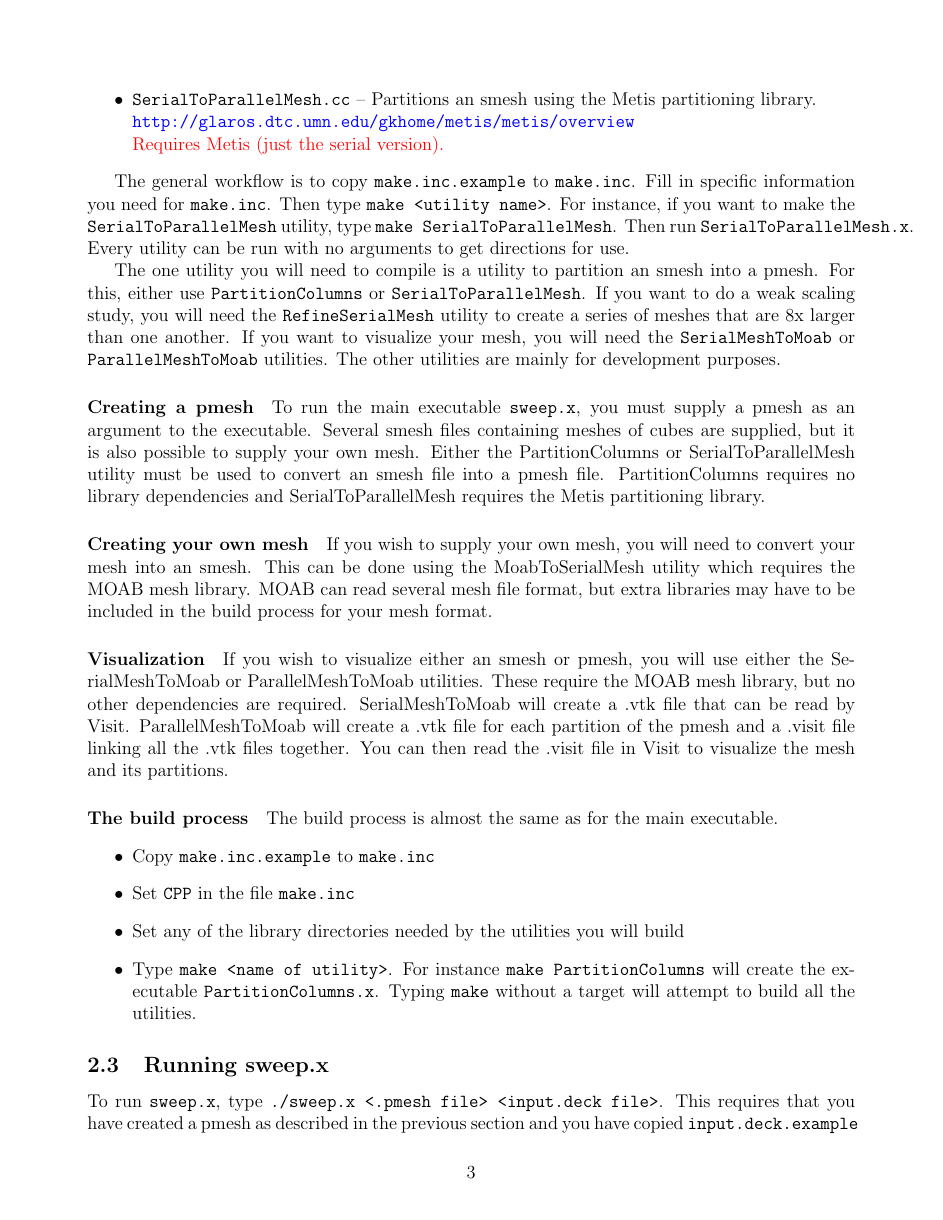
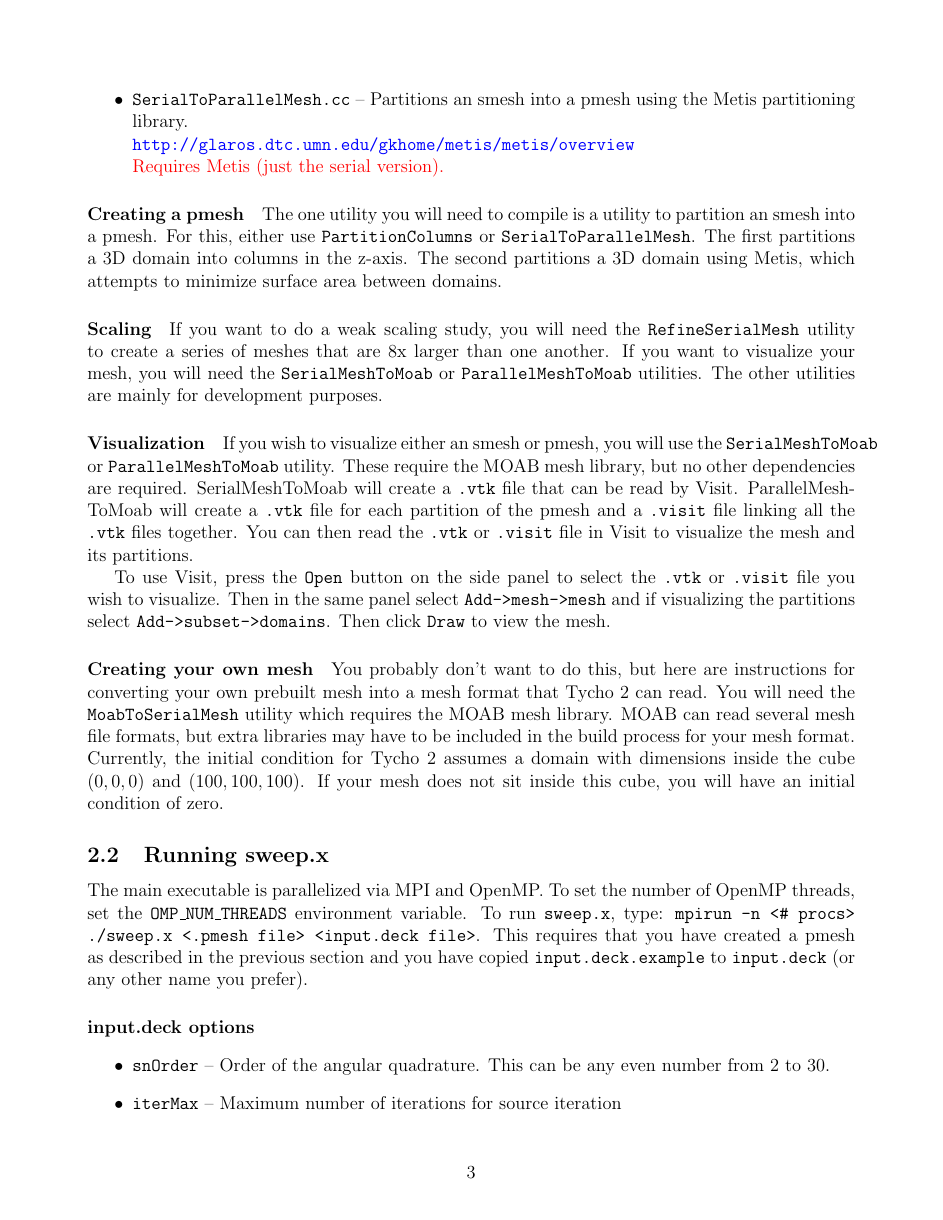
Before and after one commit to lanl/tycho2, a LaTeX document (doc/user_guide/user_guide.tex): page 3 of 10. Compiled offline with pdfLaTeX.

Commit message:
Updated documentation.

```diff
--- a/doc/user_guide/user_guide.tex
+++ b/doc/user_guide/user_guide.tex
@@ -7,7 +7,7 @@
 \usepackage{graphicx}
 \usepackage[left=2cm,right=2cm,top=2cm,bottom=2cm]{geometry}
 \author{Kris Garrett}
-\title{Tycho 2 User Guide (Draft)}
+\title{Tycho 2 User Guide}
 
 \hypersetup{colorlinks,urlcolor=blue}
 
@@ -77,56 +76,55 @@ When you clone Tycho 2 from github, you should get several files in the {\tt uti
 {\color{red} No dependencies required.}
 \item {\tt SerialMeshToMoab.cc} -- Converts the smesh file format into a file format that the Visit visualization tool can read.\\
 {\color{red} Requires MOAB.}
-\item {\tt SerialToParallelMesh.cc} -- Partitions an smesh using the Metis partitioning library.\\
+\item {\tt SerialToParallelMesh.cc} -- Partitions an smesh into a pmesh using the Metis partitioning library.\\
 \url{http://glaros.dtc.umn.edu/gkhome/metis/metis/overview} \\
 {\color{red} Requires Metis (just the serial version).}
 \end{itemize}
 
-The general workflow is to copy {\tt make.inc.example} to {\tt make.inc}.
-Fill in specific information you need for {\tt make.inc}.
-Then type {\tt make <utility name>}.
-For instance, if you want to make the {\tt SerialToParallelMesh} utility, type {\tt make SerialToParallelMesh}.
-Then run {\tt SerialToParallelMesh.x}.
-Every utility can be run with no arguments to get directions for use.
 
+\paragraph{Creating a pmesh}
 The one utility you will need to compile is a utility to partition an smesh into a pmesh.
 For this, either use {\tt PartitionColumns} or {\tt SerialToParallelMesh}.
+The first partitions a 3D domain into columns in the z-axis.
+The second partitions a 3D domain using Metis, which attempts to minimize surface area between domains.
+
+
+\paragraph{Scaling}
 If you want to do a weak scaling study, you will need the {\tt RefineSerialMesh} utility to create a series of meshes that are 8x larger than one another.
 If you want to visualize your mesh, you will need the {\tt SerialMeshToMoab} or {\tt ParallelMeshToMoab} utilities.
 The other utilities are mainly for development purposes.
 
-\paragraph{Creating a pmesh}
-To run the main executable {\tt sweep.x}, you must supply a pmesh as an argument to the executable.
-Several smesh files containing meshes of cubes are supplied, but it is also possible to supply your own mesh.
-Either the PartitionColumns or SerialToParallelMesh utility must be used to convert an smesh file into a pmesh file.
-PartitionColumns requires no library dependencies and SerialToParallelMesh requires the Metis partitioning library.
+
+\paragraph{Visualization}
+If you wish to visualize either an smesh or pmesh, you will use the {\tt SerialMeshToMoab} or {\tt ParallelMeshToMoab} utility.
+These require the MOAB mesh library, but no other dependencies are required.
+SerialMeshToMoab will create a {\tt .vtk} file that can be read by Visit.
+ParallelMeshToMoab will create a {\tt .vtk} file for each partition of the pmesh and a {\tt .visit} file linking all the {\tt .vtk} files together.
+You can then read the {\tt .vtk} or {\tt .visit} file in Visit to visualize the mesh and its partitions.
+
+To use Visit, press the {\tt Open} button on the side panel to select the {\tt .vtk} or {\tt .visit} file you wish to visualize.
+Then in the same panel select {\tt Add->mesh->mesh} and if visualizing the partitions select {\tt Add->subset->domains}.
+Then click {\tt Draw} to view the mesh.
+
 
 \paragraph{Creating your own mesh}
-If you wish to supply your own mesh, you will need to convert your mesh into an smesh.
-This can be done using the MoabToSerialMesh utility which requires the MOAB mesh library.
-MOAB can read several mesh file format, but extra libraries may have to be included in the build process for your mesh format.
+You probably don't want to do this, but here are instructions for converting your own prebuilt mesh into a mesh format that Tycho 2 can read.
+You will need the {\tt MoabToSerialMesh} utility which requires the MOAB mesh library.
+MOAB can read several mesh file formats, but extra libraries may have to be included in the build process for your mesh format.
+Currently, the initial condition for Tycho 2 assumes a domain with dimensions inside the cube $(0,0,0)$ and $(100,100,100)$.
+If your mesh does not sit inside this cube, you will have an initial condition of zero.
 
-\paragraph{Visualization}
-If you wish to visualize either an smesh or pmesh, you will use either the SerialMeshToMoab or ParallelMeshToMoab utilities.
-These require the MOAB mesh library, but no other dependencies are required.
-SerialMeshToMoab will create a .vtk file that can be read by Visit.
-ParallelMeshToMoab will create a .vtk file for each partition of the pmesh and a .visit file linking all the .vtk files together.
-You can then read the .visit file in Visit to visualize the mesh and its partitions.
 
-\paragraph{The build process}
-The build process is almost the same as for the main executable.
-\begin{itemize}
-\item Copy {\tt make.inc.example} to {\tt make.inc}
-\item Set {\tt CPP} in the file {\tt make.inc}
-\item Set any of the library directories needed by the utilities you will build
-\item Type {\tt make <name of utility>}.  For instance {\tt make PartitionColumns} will create the executable {\tt PartitionColumns.x}.  Typing {\tt make} without a target will attempt to build all the utilities.
-\end{itemize}
+
 
 
 \subsection{Running sweep.x}
-To run {\tt sweep.x}, type {\tt ./sweep.x <.pmesh file> <input.deck file>}.
+The main executable is parallelized via MPI and OpenMP.
+To set the number of OpenMP threads, set the {\tt OMP\_NUM\_THREADS} environment variable.
+To run {\tt sweep.x}, type: {\tt mpirun -n <\# procs> ./sweep.x <.pmesh file> <input.deck file>}.
 This requires that you have created a pmesh as described in the previous section and you have copied {\tt input.deck.example} to {\tt input.deck} (or any other name you prefer).
-In {\tt input.deck}, you have the following options to set.
+
+\paragraph{input.deck options}
 \begin{itemize}
 \item {\tt snOrder} -- Order of the angular quadrature.  This can be any even number from 2 to 30.
 \item {\tt iterMax} -- Maximum number of iterations for source iteration
```
Also changed, not shown: doc/user_guide/user_guide.pdf, doc/user_guide/user_guide.tex (66 more changed lines), 2 other files.
